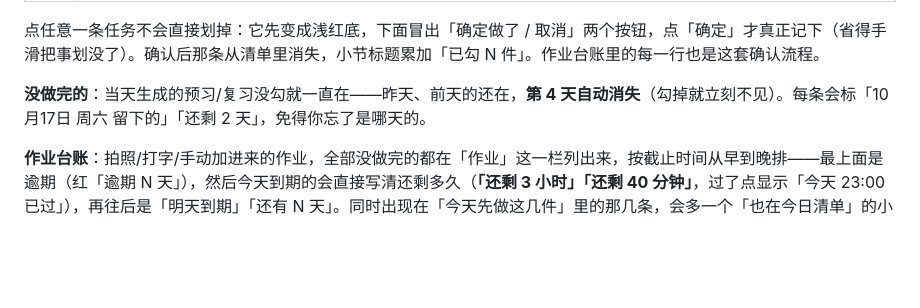
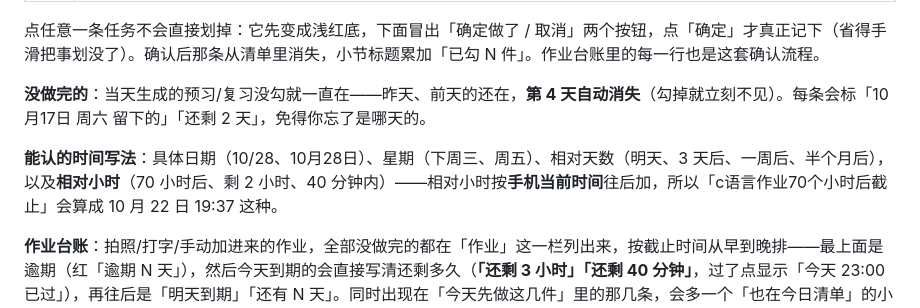
Before and after one commit to fan-0929/today, a Markdown page: README.md, the part around the change. GitHub-like rendering; blank space fills up the shorter version.

Commit message:
fix: 相对小时/天数解析（70小时后）+ 课程名被切半截（v16）

```diff
--- a/README.md
+++ b/README.md
@@ -26,6 +26,8 @@
 点任意一条任务不会直接划掉：它先变成浅红底，下面冒出「确定做了 / 取消」两个按钮，点「确定」才真正记下（省得手滑把事划没了）。确认后那条从清单里消失，小节标题累加「已勾 N 件」。作业台账里的每一行也是这套确认流程。
 
 **没做完的**：当天生成的预习/复习没勾就一直在——昨天、前天的还在，**第 4 天自动消失**（勾掉就立刻不见）。每条会标「10月17日 周六 留下的」「还剩 2 天」，免得你忘了是哪天的。
+
+**能认的时间写法**：具体日期（10/28、10月28日）、星期（下周三、周五）、相对天数（明天、3 天后、一周后、半个月后），以及**相对小时**（70 小时后、剩 2 小时、40 分钟内）——相对小时按**手机当前时间**往后加，所以「c语言作业70个小时后截止」会算成 10 月 22 日 19:37 这种。
 
 **作业台账**：拍照/打字/手动加进来的作业，全部没做完的都在「作业」这一栏列出来，按截止时间从早到晚排——最上面是逾期（红「逾期 N 天」），然后今天到期的会直接写清还剩多久（**「还剩 3 小时」「还剩 40 分钟」**，过了点显示「今天 23:00 已过」），再往后是「明天到期」「还有 N 天」。同时出现在「今天先做这几件」里的那几条，会多一个「也在今日清单」的小标记，免得看着像重复。
 
```
